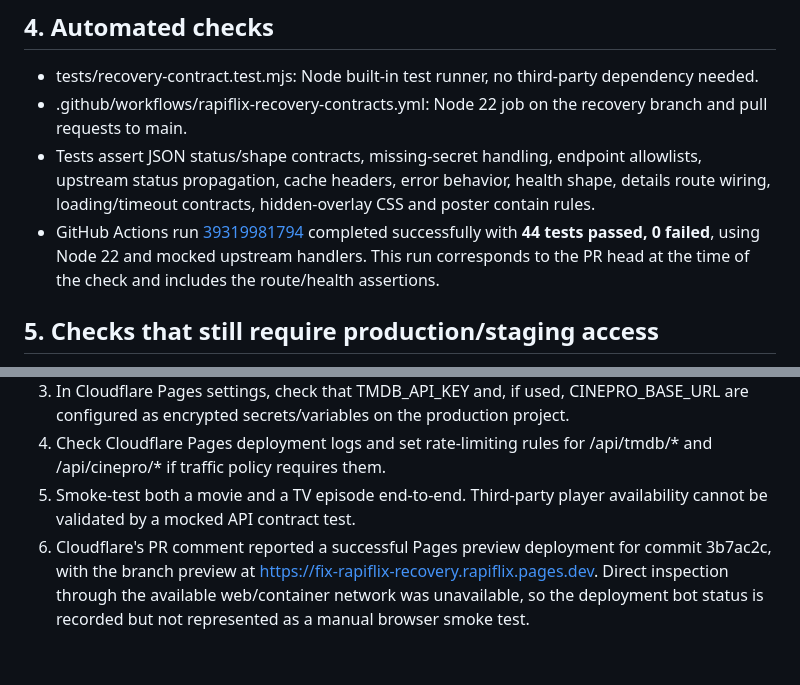
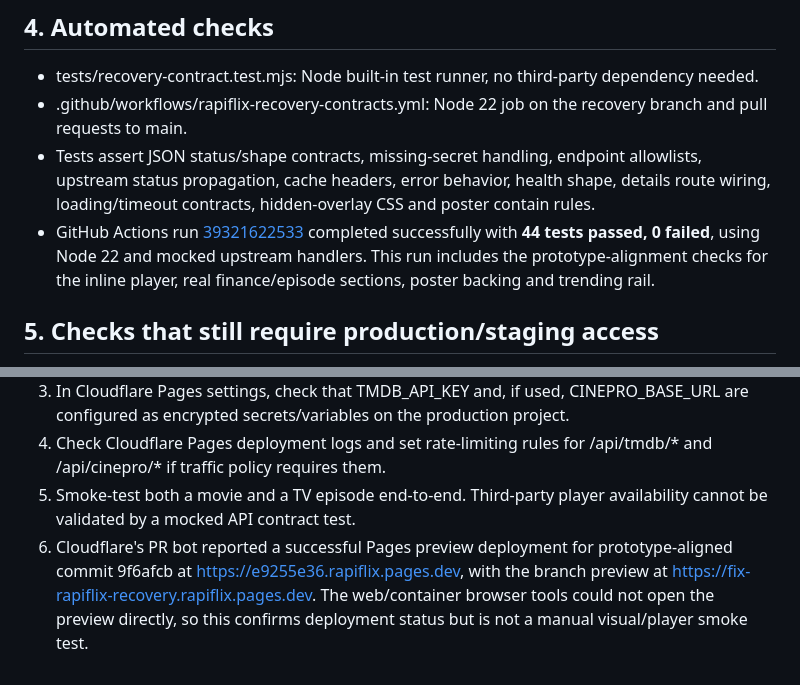
Before and after one commit to Novai8/RAPIFLIX, a Markdown page: docs/recovery-report.md, 2 parts joined by grey strips. GitHub-like rendering.

Commit message:
Record prototype-aligned CI and preview deployment

```diff
--- a/docs/recovery-report.md
+++ b/docs/recovery-report.md
@@ -110,7 +110,7 @@ The checkpoint does not prove the original site actually ran at that point. Ther
 - tests/recovery-contract.test.mjs: Node built-in test runner, no third-party dependency needed.
 - .github/workflows/rapiflix-recovery-contracts.yml: Node 22 job on the recovery branch and pull requests to main.
 - Tests assert JSON status/shape contracts, missing-secret handling, endpoint allowlists, upstream status propagation, cache headers, error behavior, health shape, details route wiring, loading/timeout contracts, hidden-overlay CSS and poster contain rules.
-- GitHub Actions run [39319981794](https://github.com/Novai8/RAPIFLIX/actions/runs/39319981794) completed successfully with **44 tests passed, 0 failed**, using Node 22 and mocked upstream handlers. This run corresponds to the PR head at the time of the check and includes the route/health assertions.
+- GitHub Actions run [39321622533](https://github.com/Novai8/RAPIFLIX/actions/runs/39321622533) completed successfully with **44 tests passed, 0 failed**, using Node 22 and mocked upstream handlers. This run includes the prototype-alignment checks for the inline player, real finance/episode sections, poster backing and trending rail.
 
 ## 5. Checks that still require production/staging access
 
@@ -119,4 +119,4 @@ The checkpoint does not prove the original site actually ran at that point. Ther
 3. In Cloudflare Pages settings, check that TMDB_API_KEY and, if used, CINEPRO_BASE_URL are configured as encrypted secrets/variables on the production project.
 4. Check Cloudflare Pages deployment logs and set rate-limiting rules for /api/tmdb/* and /api/cinepro/* if traffic policy requires them.
 5. Smoke-test both a movie and a TV episode end-to-end. Third-party player availability cannot be validated by a mocked API contract test.
-6. Cloudflare's PR comment reported a successful Pages preview deployment for commit 3b7ac2c, with the branch preview at https://fix-rapiflix-recovery.rapiflix.pages.dev. Direct inspection through the available web/container network was unavailable, so the deployment bot status is recorded but not represented as a manual browser smoke test.
+6. Cloudflare's PR bot reported a successful Pages preview deployment for prototype-aligned commit 9f6afcb at https://e9255e36.rapiflix.pages.dev, with the branch preview at https://fix-rapiflix-recovery.rapiflix.pages.dev. The web/container browser tools could not open the preview directly, so this confirms deployment status but is not a manual visual/player smoke test.
```
